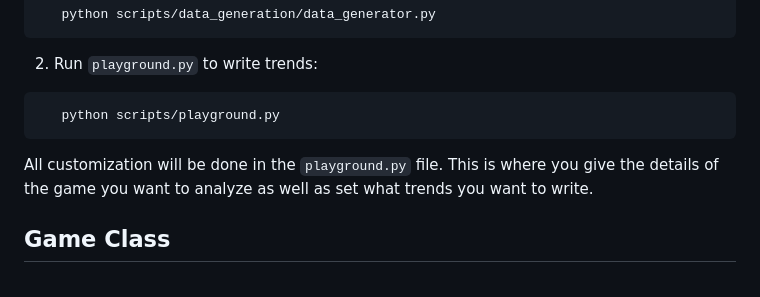
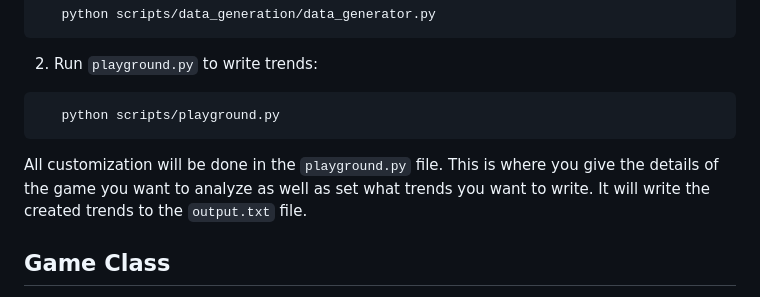
Before and after one commit to andyboulle/nfl-betting-trends, a Markdown page: README.md, the part around the change. Drawn GitHub-style.

````diff
--- a/README.md
+++ b/README.md
@@ -26,7 +26,7 @@ To use the NFL Trends Analyzer, follow these steps:
 ```bash
    python scripts/playground.py
 ```
-All customization will be done in the `playground.py` file. This is where you give the details of the game you want to analyze as well as set what trends you want to write.
+All customization will be done in the `playground.py` file. This is where you give the details of the game you want to analyze as well as set what trends you want to write. It will write the created trends to the `output.txt` file.
 ## Game Class
 
 The `Game` class is a fundamental component of the NFL Trends Analyzer, serving as the primary means to input information for analysis. Instances of this class represent individual NFL games and encapsulate various parameters associated with those games.
````
